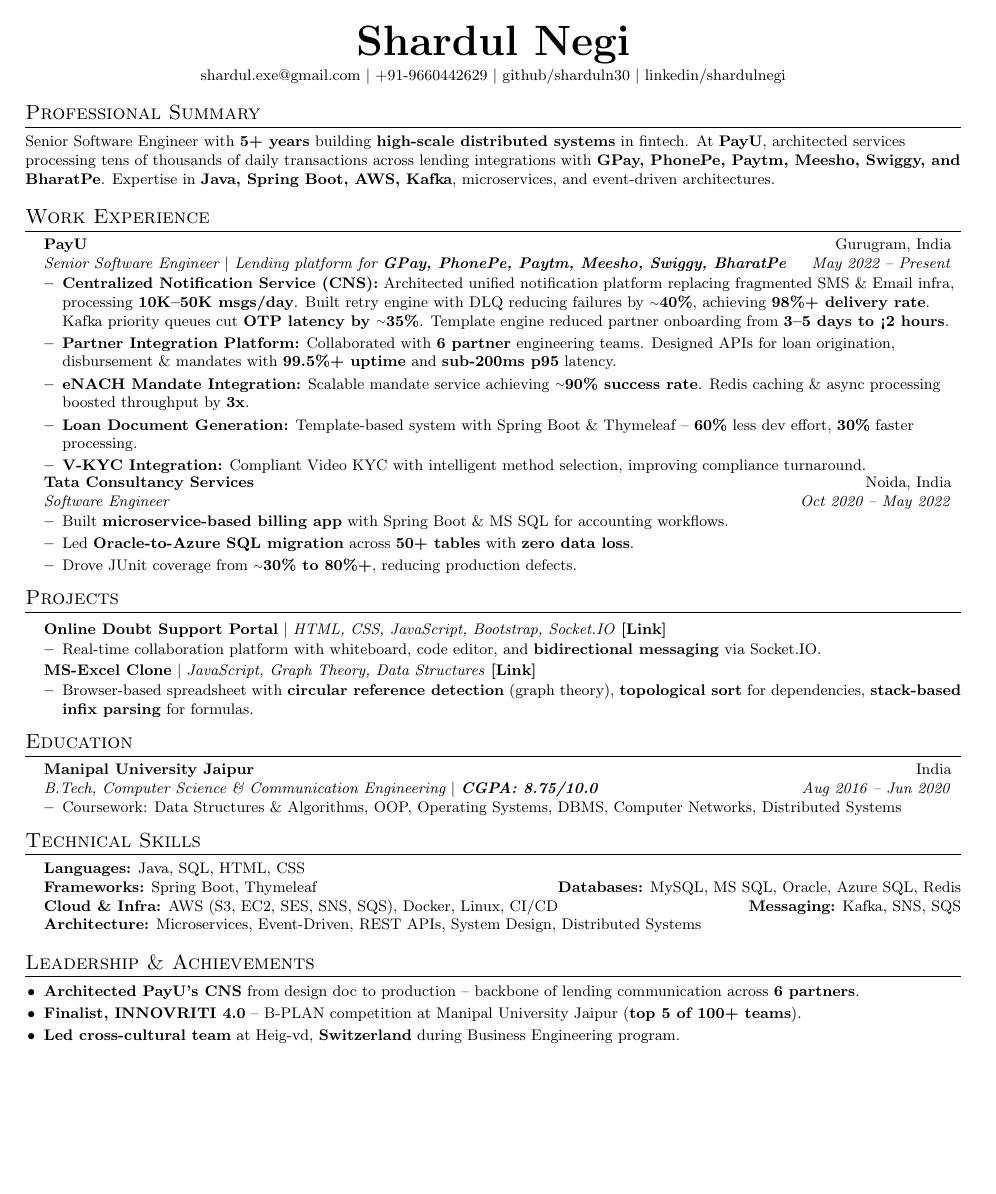
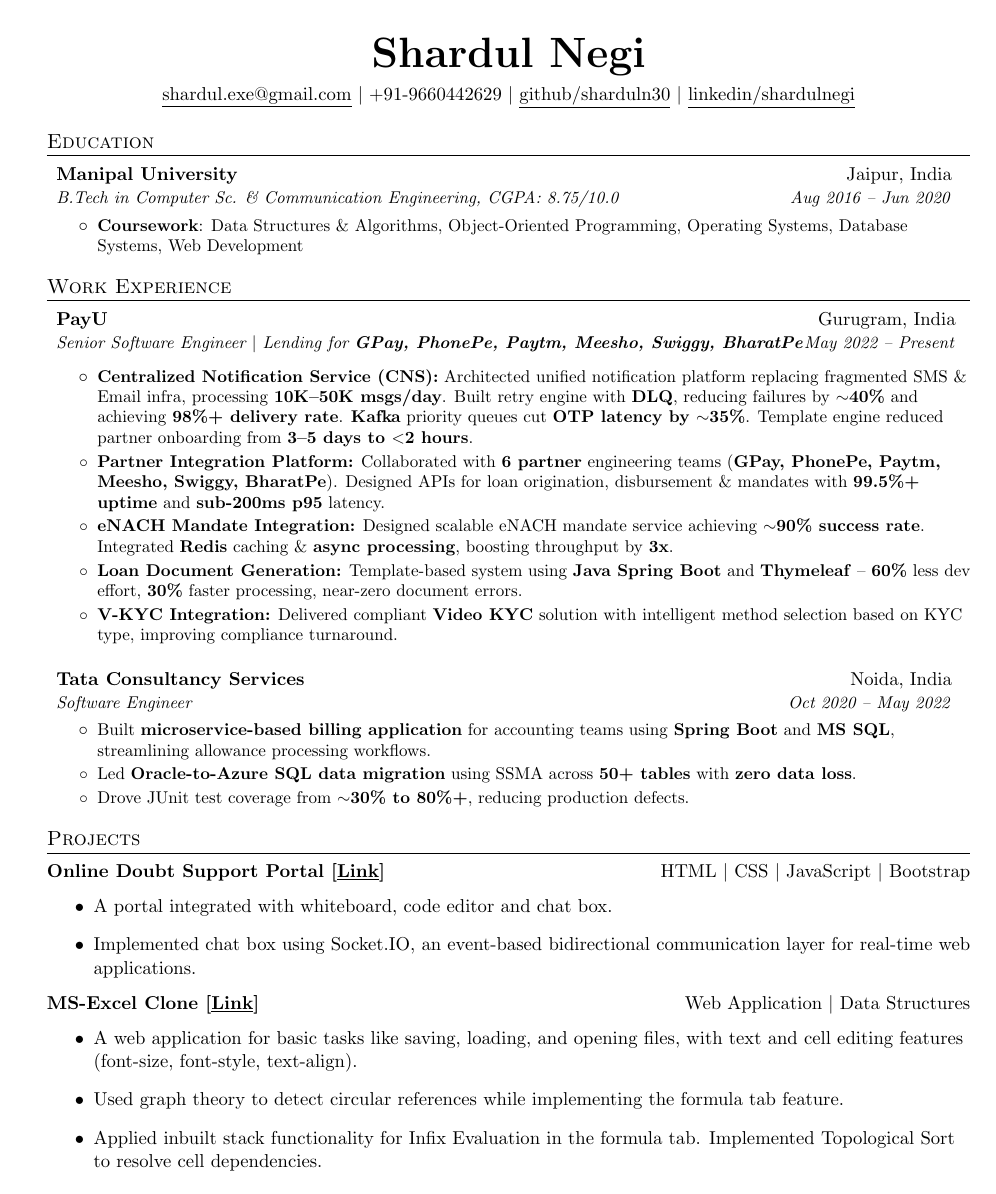
Before and after one commit to sharduln30/shardulnegi.me, a LaTeX CV (resume/Shardul_Negi_Resume.tex): the whole page before the commit and page 1 of 2 after it. Compiled offline with pdfLaTeX.

Commit message:
Use original Sourabh Bajaj LaTeX template for resume
- Matches the exact template style from the original resume
- Updated content with enhanced CNS, partner integrations, bold highlights
- hidelinks for hyperref (tectonic/xetex compatibility)
- Removed output: export from next.config for Vercel deployment

Made-with: Cursor

```diff
--- a/resume/Shardul_Negi_Resume.tex
+++ b/resume/Shardul_Negi_Resume.tex
@@ -63,63 +112,52 @@
 \begin{center}
-    \textbf{\Huge \scshape Shardul Negi} \\ \vspace{2pt}
-    \small
-    \href{mailto:shardul.exe@gmail.com}{shardul.exe@gmail.com} $|$
-    +91-9660442629 $|$
-    \href{https://github.com/sharduln30}{github/sharduln30} $|$
-    \href{https://linkedin.com/in/shardulnegi}{linkedin/shardulnegi}
+    \resumeHeader{Shardul Negi}{shardul.exe@gmail.com}{+91-9660442629}{sharduln30}{shardulnegi}
 \end{center}
 
-%-----------PROFESSIONAL SUMMARY-----------
-\section{Professional Summary}
-\small{Senior Software Engineer with \textbf{5+ years} building \textbf{high-scale distributed systems} in fintech. At \textbf{PayU}, architected services processing tens of thousands of daily transactions across lending integrations with \textbf{GPay, PhonePe, Paytm, Meesho, Swiggy, and BharatPe}. Expertise in \textbf{Java, Spring Boot, AWS, Kafka}, microservices, and event-driven architectures.}
+%-----------EDUCATION-----------------
+\section{Education}
+  \resumeSubHeadingListStart
+    \resumeSubheading
+      {Manipal University}{Jaipur, India}
+      {B.Tech in Computer Sc. \& Communication Engineering, CGPA: 8.75/10.0}{Aug 2016 -- Jun 2020}
+      \resumeItemListStart
+        \resumeItem{Coursework}
+          {Data Structures \& Algorithms, Object-Oriented Programming, Operating Systems, Database Systems, Web Development}
+      \resumeItemListEnd
+  \resumeSubHeadingListEnd
 
-%-----------WORK EXPERIENCE-----------
+
+%-----------EXPERIENCE-----------------
 \section{Work Experience}
   \resumeSubHeadingListStart
+  \resumeSubheading
+      {PayU}{Gurugram, India}
+      {Senior Software Engineer \textbar{} Lending for \textbf{GPay, PhonePe, Paytm, Meesho, Swiggy, BharatPe}}{May 2022 -- Present}
 
-    \resumeSubheading
-      {\textbf{PayU}}{Gurugram, India}
-      {Senior Software Engineer $|$ \small{Lending platform for \textbf{GPay, PhonePe, Paytm, Meesho, Swiggy, BharatPe}}}{May 2022 -- Present}
       \resumeItemListStart
-        \resumeItem{\textbf{Centralized Notification Service (CNS):} Architected unified notification platform replacing fragmented SMS \& Email infra, processing \textbf{10K--50K msgs/day}. Built retry engine with DLQ reducing failures by \textbf{\raise.17ex\hbox{$\scriptstyle\sim$}40\%}, achieving \textbf{98\%+ delivery rate}. Kafka priority queues cut \textbf{OTP latency by \raise.17ex\hbox{$\scriptstyle\sim$}35\%}. Template engine reduced partner onboarding from \textbf{3--5 days to <2 hours}.}
-        \resumeItem{\textbf{Partner Integration Platform:} Collaborated with \textbf{6 partner} engineering teams. Designed APIs for loan origination, disbursement \& mandates with \textbf{99.5\%+ uptime} and \textbf{sub-200ms p95} latency.}
-        \resumeItem{\textbf{eNACH Mandate Integration:} Scalable mandate service achieving \textbf{\raise.17ex\hbox{$\scriptstyle\sim$}90\% success rate}. Redis caching \& async processing boosted throughput by \textbf{3x}.}
-        \resumeItem{\textbf{Loan Document Generation:} Template-based system with Spring Boot \& Thymeleaf -- \textbf{60\%} less dev effort, \textbf{30\%} faster processing.}
-        \resumeItem{\textbf{V-KYC Integration:} Compliant Video KYC with intelligent method selection, improving compliance turnaround.}
+        \resumeItemNH{\textbf{Centralized Notification Service (CNS):} Architected unified notification platform replacing fragmented SMS \& Email infra, processing \textbf{10K--50K msgs/day}. Built retry engine with \textbf{DLQ}, reducing failures by \textbf{$\sim$40\%} and achieving \textbf{98\%+ delivery rate}. \textbf{Kafka} priority queues cut \textbf{OTP latency by $\sim$35\%}. Template engine reduced partner onboarding from \textbf{3--5 days to $<$2 hours}.}
+        \resumeItemNH{\textbf{Partner Integration Platform:} Collaborated with \textbf{6 partner} engineering teams (\textbf{GPay, PhonePe, Paytm, Meesho, Swiggy, BharatPe}). Designed APIs for loan origination, disbursement \& mandates with \textbf{99.5\%+ uptime} and \textbf{sub-200ms p95} latency.}
+        \resumeItemNH{\textbf{eNACH Mandate Integration:} Designed scalable eNACH mandate service achieving \textbf{$\sim$90\% success rate}. Integrated \textbf{Redis} caching \& \textbf{async processing}, boosting throughput by \textbf{3x}.}
+        \resumeItemNH{\textbf{Loan Document Generation:} Template-based system using \textbf{Java Spring Boot} and \textbf{Thymeleaf} -- \textbf{60\%} less dev effort, \textbf{30\%} faster processing, near-zero document errors.}
+        \resumeItemNH{\textbf{V-KYC Integration:} Delivered compliant \textbf{Video KYC} solution with intelligent method selection based on KYC type, improving compliance turnaround.}
       \resumeItemListEnd
 
     \resumeSubheading
-      {\textbf{Tata Consultancy Services}}{Noida, India}
+      {Tata Consultancy Services}{Noida, India}
       {Software Engineer}{Oct 2020 -- May 2022}
       \resumeItemListStart
-        \resumeItem{Built \textbf{microservice-based billing app} with Spring Boot \& MS SQL for accounting workflows.}
-        \resumeItem{Led \textbf{Oracle-to-Azure SQL migration} across \textbf{50+ tables} with \textbf{zero data loss}.}
-        \resumeItem{Drove JUnit coverage from \textbf{\raise.17ex\hbox{$\scriptstyle\sim$}30\% to 80\%+}, reducing production defects.}
+        \resumeItemNH{Built \textbf{microservice-based billing application} for accounting teams using \textbf{Spring Boot} and \textbf{MS SQL}, streamlining allowance processing workflows.}
+        \resumeItemNH{Led \textbf{Oracle-to-Azure SQL data migration} using SSMA across \textbf{50+ tables} with \textbf{zero data loss}.}
+        \resumeItemNH{Drove JUnit test coverage from \textbf{$\sim$30\% to 80\%+}, reducing production defects.}
       \resumeItemListEnd
 
   \resumeSubHeadingListEnd
 
-%-----------PROJECTS-----------
+%-----------PROJECTS-----------------
 \section{Projects}
-    \resumeSubHeadingListStart
-      \resumeProjectHeading
-          {\textbf{Online Doubt Support Portal} $|$ \emph{HTML, CSS, JavaScript, Bootstrap, Socket.IO} \href{https://online-doubt-support-portal.onrender.com}{\textbf{[Link]}}}{}
-          \resumeItemListStart
-            \resumeItem{Real-time collaboration platform with whiteboard, code editor, and \textbf{bidirectional messaging} via Socket.IO.}
-          \resumeItemListEnd
-      \resumeProjectHeading
-          {\textbf{MS-Excel Clone} $|$ \emph{JavaScript, Graph Theory, Data Structures} \href{https://github.com/sharduln30/Excel-Clone}{\textbf{[Link]}}}{}
-          \resumeItemListStart
-            \resumeItem{Browser-based spreadsheet with \textbf{circular reference detection} (graph theory), \textbf{topological sort} for dependencies, \textbf{stack-based infix parsing} for formulas.}
-          \resumeItemListEnd
-    \resumeSubHeadingListEnd
 
-%-----------EDUCATION-----------
-\section{Education}
-  \resumeSubHeadingListStart
-    \resumeSubheading
-      {\textbf{Manipal University Jaipur}}{India}
-      {B.Tech, Computer Science \& Communication Engineering $|$ \textbf{CGPA: 8.75/10.0}}{Aug 2016 -- Jun 2020}
-      \resumeItemListStart
-        \resumeItem{Coursework: Data Structures \& Algorithms, OOP, Operating Systems, DBMS, Computer Networks, Distributed Systems}
-      \resumeItemListEnd
+    \resumeProjectItem{Online Doubt Support Portal}{https://online-doubt-support-portal.onrender.com}{HTML \textbar \space CSS \textbar \space JavaScript \textbar \space Bootstrap}{A portal integrated with whiteboard, code editor and chat box.
+    \item Implemented chat box using Socket.IO, an event-based bidirectional communication layer for real-time web applications.}
+
+    \resumeProjectItem{MS-Excel Clone}{https://github.com/sharduln30/Excel-Clone}{Web Application \textbar \space Data Structures}{A web application for basic tasks like saving, loading, and opening files, with text and cell editing features (font-size, font-style, text-align).
+    \item Used graph theory to detect circular references while implementing the formula tab feature.
+    \item Applied inbuilt stack functionality for Infix Evaluation in the formula tab. Implemented Topological Sort to resolve cell dependencies.}
@@ -129,11 +174,2 @@
-\section{Technical Skills}
- \begin{itemize}[leftmargin=0.15in, label={}]
-    \small{\item{
-     \textbf{Languages:}{ Java, SQL, HTML, CSS} \\
-     \textbf{Frameworks:}{ Spring Boot, Thymeleaf} \hfill
-     \textbf{Databases:}{ MySQL, MS SQL, Oracle, Azure SQL, Redis} \\
-     \textbf{Cloud \& Infra:}{ AWS (S3, EC2, SES, SNS, SQS), Docker, Linux, CI/CD} \hfill
-     \textbf{Messaging:}{ Kafka, SNS, SQS} \\
-     \textbf{Architecture:}{ Microservices, Event-Driven, REST APIs, System Design, Distributed Systems}
-    }}
- \end{itemize}
+%--------SKILLS------------
+\section{Skills}
@@ -142,8 +185,3 @@
-\section{Leadership \& Achievements}
-\resumeItemListStart
-    \resumeItem{\textbf{Architected PayU's CNS} from design doc to production -- backbone of lending communication across \textbf{6 partners}.}
-    \resumeItem{\textbf{Finalist, INNOVRITI 4.0} -- B-PLAN competition at Manipal University Jaipur (\textbf{top 5 of 100+ teams}).}
-    \resumeItem{\textbf{Led cross-cultural team} at Heig-vd, \textbf{Switzerland} during Business Engineering program.}
-\resumeItemListEnd
 
+%-------------------------------------------
 \end{document}
```
Also changed, not shown: resume/Shardul_Negi_Resume.pdf, resume/Shardul_Negi_Resume.tex (119 more changed lines), 2 other files.
